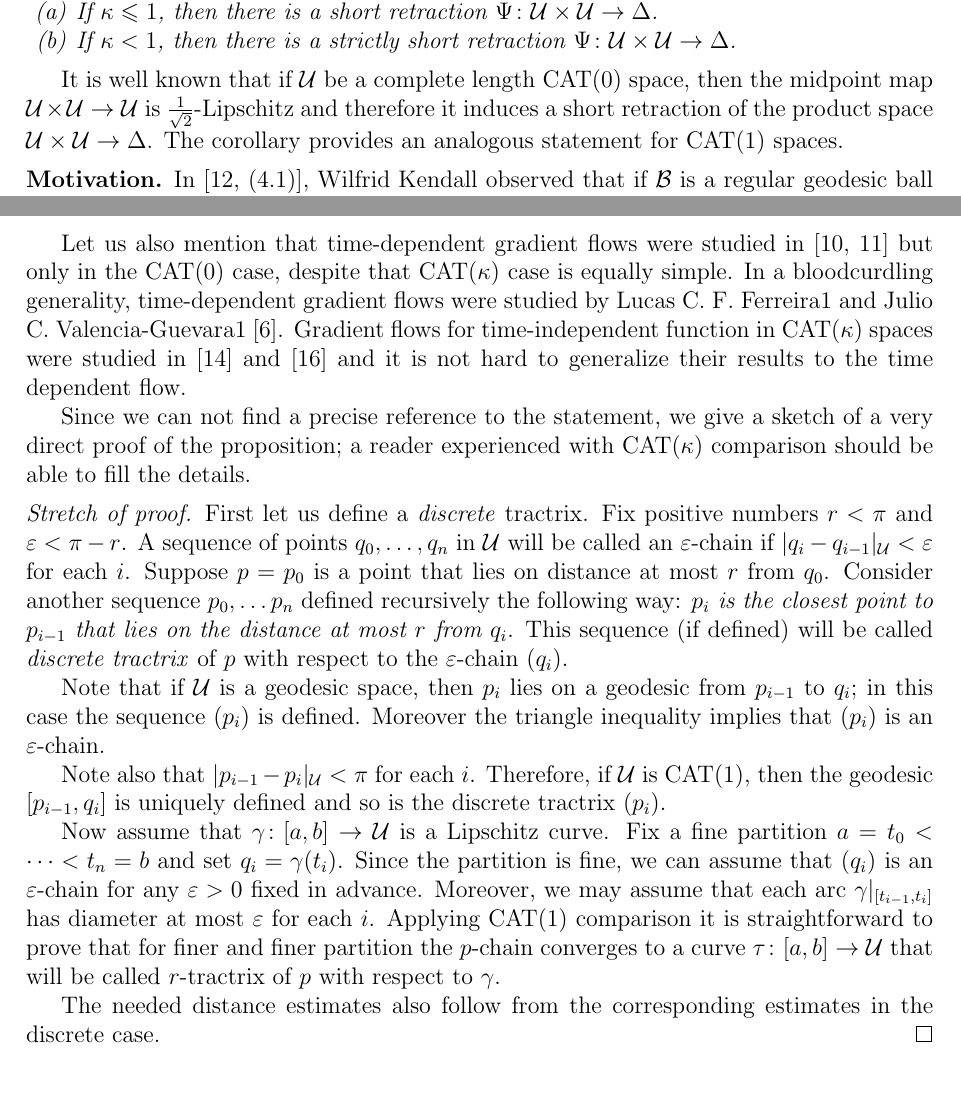
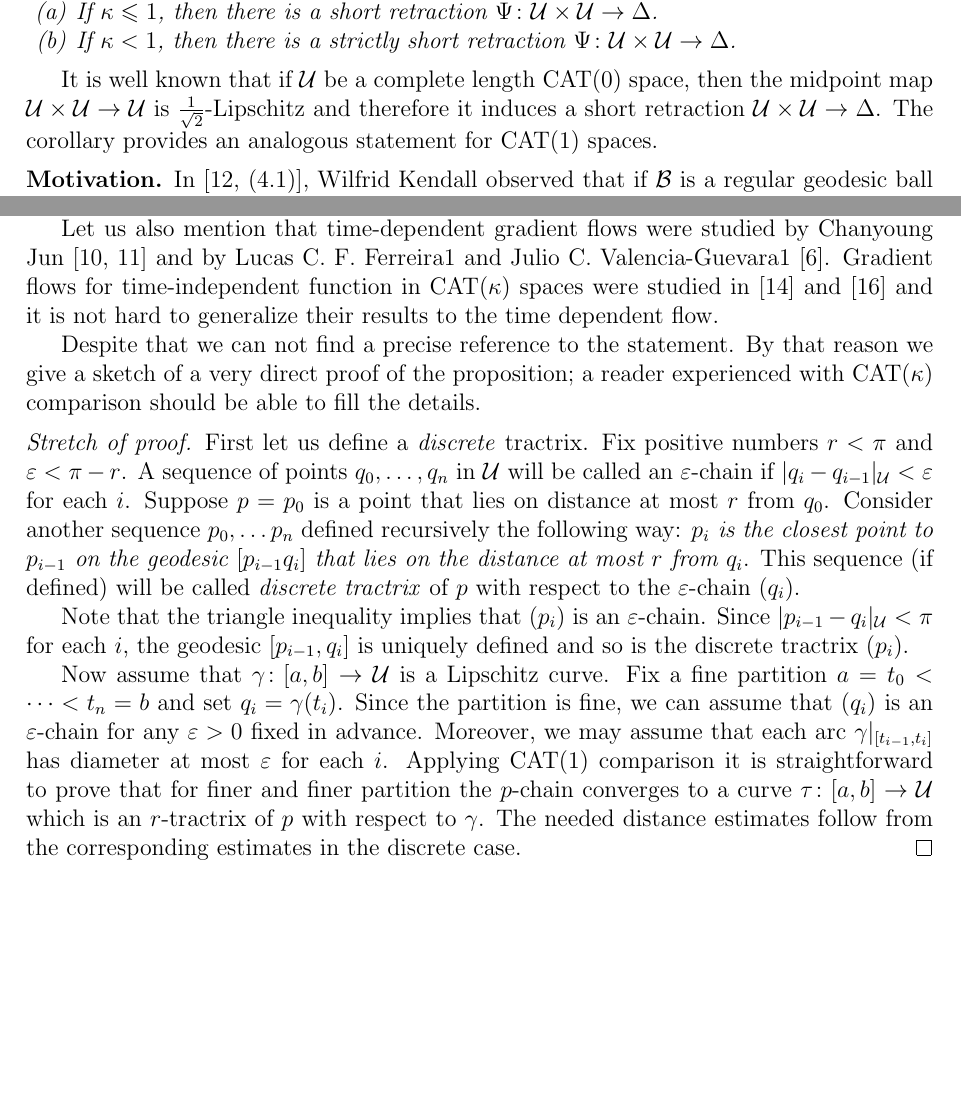
Before and after one commit to anton-petrunin/retractions, a LaTeX paper (retraction.tex): two parts of pages 1 and 4 of 6, joined at a grey line, cut so that both start at the same text, the shorter picture padded with empty space. Compiled offline with pdfLaTeX.

Commit message:
intro+tractrix

```diff
--- a/retraction.tex
+++ b/retraction.tex
@@ -60,7 +60,7 @@ If $\kappa\le 1$, then there is a short retraction $\Psi\:\spc{U}\times \spc{U}\
 
 \end{thm}
 
-It is well known that if $\spc{U}$ be a complete length $\CAT(0)$ space, then the midpoint map $\spc{U}\times \spc{U}\to \spc{U}$ is $\tfrac1{\sqrt{2}}$-Lipschitz and therefore it induces a short retraction of the product space $\spc{U}\times \spc{U}\to\Delta$.
+It is well known that if $\spc{U}$ be a complete length $\CAT(0)$ space, then the midpoint map $\spc{U}\times \spc{U}\to \spc{U}$ is $\tfrac1{\sqrt{2}}$-Lipschitz and therefore it induces a short retraction $\spc{U}\times \spc{U}\to\Delta$.
 The corollary provides an analogous statement for $\CAT(1)$ spaces.
 
 
@@ -169,11 +170,11 @@ is the so called \emph{Sharafutdinov's retraction} \cite{sharafutdinov} --- a fa
 Second relative is the \emph{pursuer flow} introduced and studied by Stephanie Alexander, Richard Bishop, Robert Ghrist and Chanyoung Jun \cite{ABG,jun-thesis,jun,jun:grad}.
 The proofs from any of these papers can be easily adapted to prove our proposition.
 
-Let us also mention that time-dependent gradient flows were studied in \cite{jun-thesis,jun:grad} but only in the $\CAT(0)$ case, despite that $\CAT(\kappa)$ case is equally simple.
-In a bloodcurdling generality, time-dependent gradient flows were studied by Lucas C. F. Ferreira1 and Julio C. Valencia-Guevara1 \cite{ferreira-valencia}.
+Let us also mention that time-dependent gradient flows were studied by Chanyoung Jun \cite{jun-thesis,jun:grad} and  by Lucas C. F. Ferreira1 and Julio C. Valencia-Guevara1 \cite{ferreira-valencia}.
 Gradient flows for time-independent function in $\CAT(\kappa)$ spaces were studied in \cite{lytchak-open-map} and \cite{ohta-palfia} and it is not hard to generalize their results to the time dependent flow.
 
-Since we can not find a precise reference to the statement, we give a sketch of a very direct proof of the proposition;
+Despite that we can not find a precise reference to the statement.
+By that reason we give a sketch of a very direct proof of the proposition;
 a reader experienced with $\CAT(\kappa)$ comparison should be able to fill the details.
 
 \parit{Stretch of proof.}
@@ -182,25 +183,19 @@ Fix positive numbers $r<\pi$ and $\eps<\pi-r$.
 A sequence of points $q_0,\dots,q_n$ in  ${\spc{U}}$ will be called an $\eps$-chain if $|q_i-q_{i-1}|_{\spc{U}}<\eps$ for each $i$.
 Suppose $p=p_0$ is a point that lies on distance at most $r$ from  $q_0$.
 Consider another sequence $p_0,\dots p_n$ defined recursively the following way:
-\emph{$p_i$ is the closest point to $p_{i-1}$ that lies on the distance at most $r$ from $q_i$}.
+\emph{$p_i$ is the closest point to $p_{i-1}$ on the geodesic $[p_{i-1}q_i]$ that lies on the distance at most $r$ from $q_i$}.
 This sequence (if defined) will be called \emph{discrete tractrix} of $p$ with respect to the $\eps$-chain $(q_i)$.
 
-Note that if ${\spc{U}}$ is a geodesic space, then
-$p_i$ lies on a geodesic from $p_{i-1}$ to $q_i$;
-in this case the sequence $(p_i)$ is defined.
-Moreover the triangle inequality implies that $(p_i)$ is an $\eps$-chain.
-
-Note also that $|p_{i-1}-p_i|_{\spc{U}}<\pi$ for each $i$.
-Therefore, if ${\spc{U}}$ is $\CAT(1)$, then the geodesic $[p_{i-1},q_i]$ is uniquely defined and
+Note that the triangle inequality implies that $(p_i)$ is an $\eps$-chain.
+Since $|p_{i-1}-q_i|_{\spc{U}}<\pi$ for each $i$, the geodesic $[p_{i-1},q_i]$ is uniquely defined and
 so is the discrete tractrix $(p_i)$.
 
 Now assume that $\gamma\:[a,b]\to \spc{U}$ is a Lipschitz curve.
 Fix a fine partition $a=t_0<\dots<t_n=b$ and set $q_i=\gamma(t_i)$.
 Since the partition is fine, we can assume that $(q_i)$ is an $\eps$-chain for any $\eps>0$ fixed in advance.
 Moreover, we may assume that each arc $\gamma|_{[t_{i-1},t_i]}$ has diameter at most $\eps$ for each $i$.
-Applying $\CAT(1)$ comparison it is straightforward to prove that for finer and finer partition the $p$-chain converges to a curve $\tau\:[a,b]\to \spc{U}$ that will be called $r$-tractrix of $p$ with respect to $\gamma$.
-
-The needed distance estimates also follow from the corresponding estimates in the discrete case.
+Applying $\CAT(1)$ comparison it is straightforward to prove that for finer and finer partition the $p$-chain converges to a curve $\tau\:[a,b]\to \spc{U}$ which is an $r$-tractrix of $p$ with respect to $\gamma$.
+The needed distance estimates follow from the corresponding estimates in the discrete case.
 \qeds
 
 
```
Also changed, not shown: retraction.tex (21 more changed lines).
